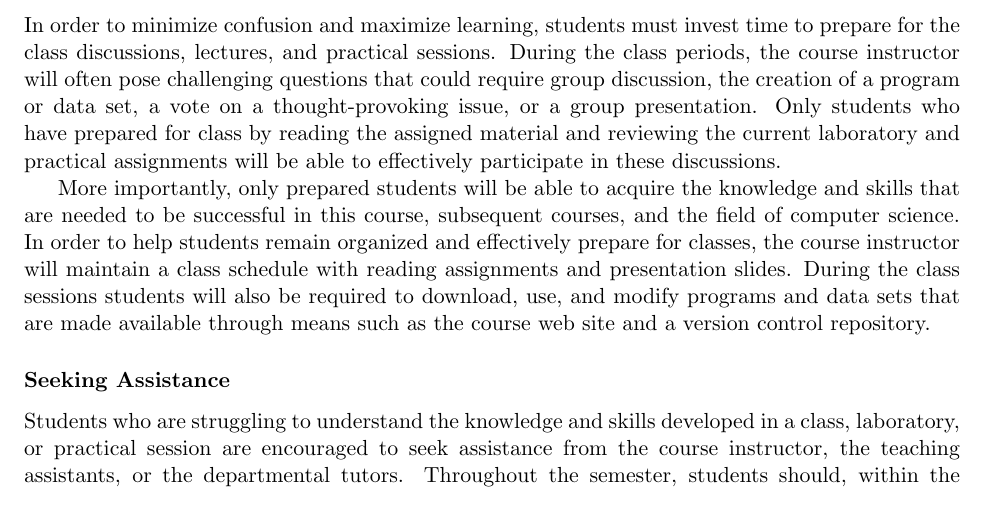
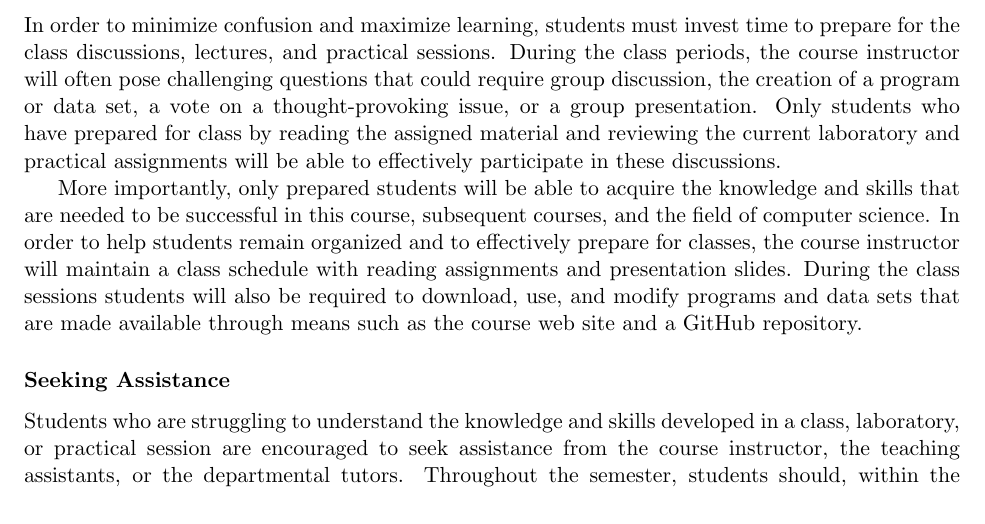
Before and after one commit to Allegheny-Computer-Science-111-F2017/cs111-F2017-syllabus, a LaTeX document (cs111F2017_syllabus.tex): part of page 4 of 5, cut so that both start at the same text. Compiled offline with pdfLaTeX.

Commit message:
Improving the content in the cs111F2017_syllabus about class participation.

```diff
--- a/cs111F2017_syllabus.tex
+++ b/cs111F2017_syllabus.tex
@@ -269,10 +269,9 @@ current laboratory and practical assignments will be able to effectively partici
 
 More importantly, only prepared students will be able to acquire the knowledge and skills that are needed to be
 successful in this course, subsequent courses, and the field of computer science. In order to help students remain
-organized and effectively prepare for classes, the course instructor will maintain a class schedule with reading
+organized and to effectively prepare for classes, the course instructor will maintain a class schedule with reading
 assignments and presentation slides. During the class sessions students will also be required to download, use, and
-modify programs and data sets that are made available through means such as the course web site and a version control
-repository.
+modify programs and data sets that are made available through means such as the course web site and a GitHub repository.
 
 \subsubsection*{Seeking Assistance}
 
```
